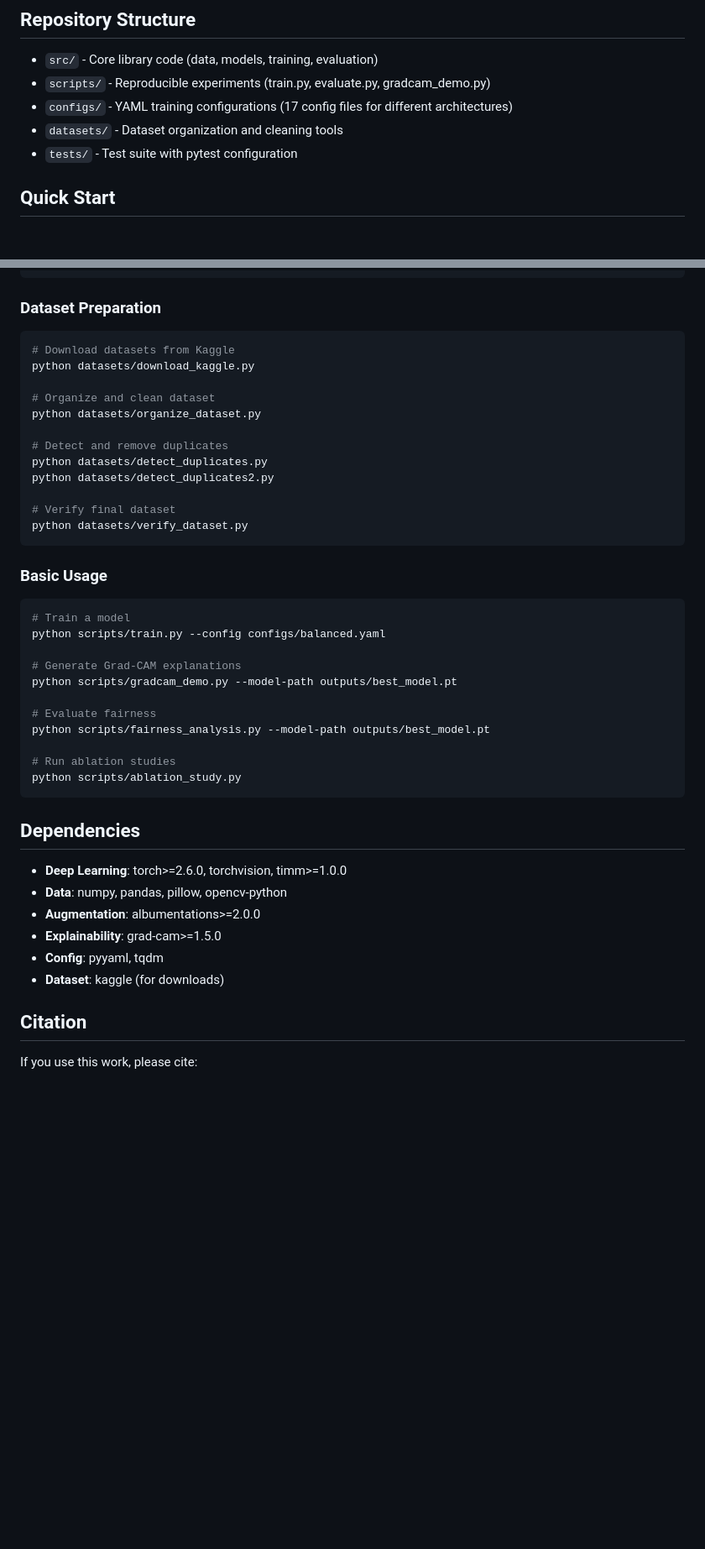
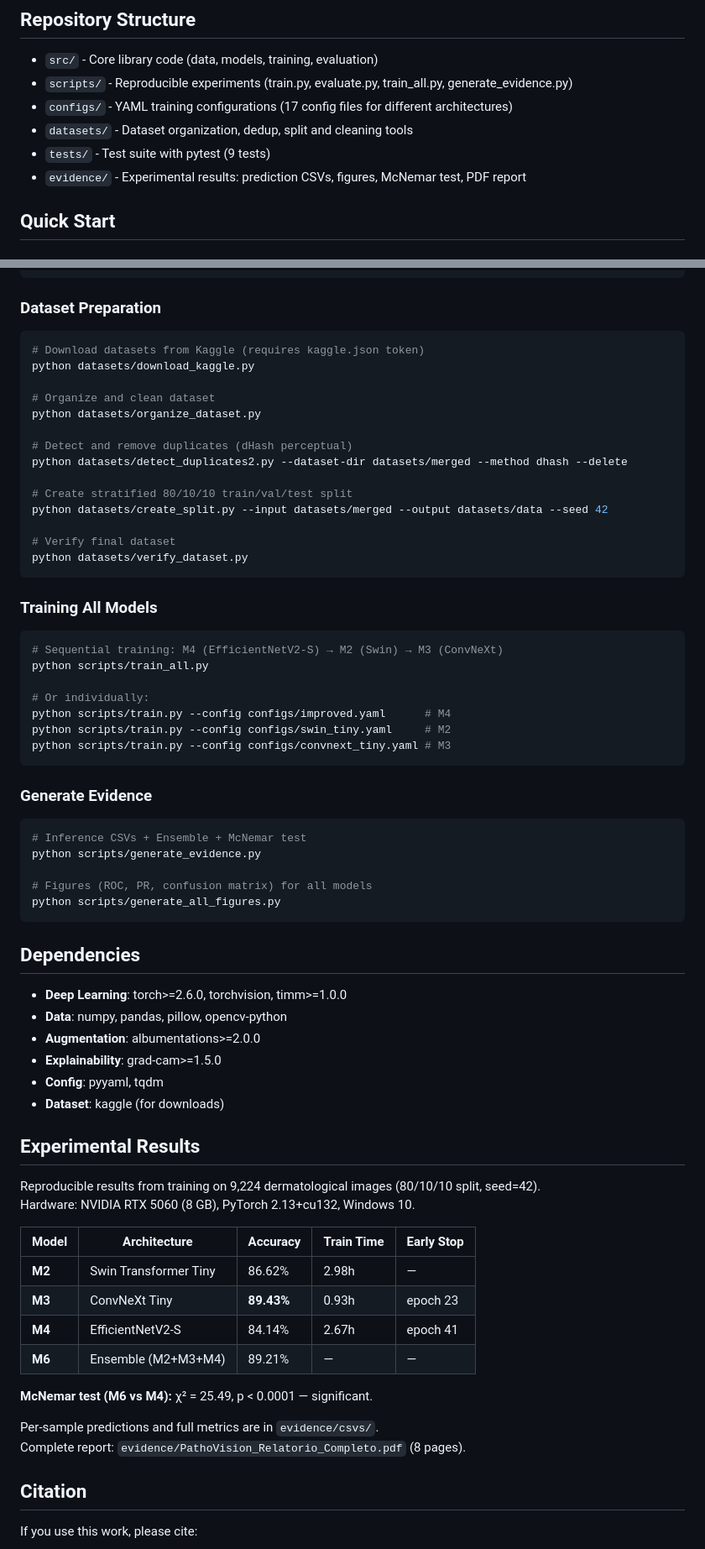
Before and after one commit to LeandroNoronha/pathovision_model, a Markdown page: README.md, 2 parts joined by grey strips. Shown at 84% size. GitHub-like rendering; blank space fills up the shorter version.

Commit message:
docs: atualiza README com resultados experimentais, pipeline e scripts

````diff
--- a/README.md
+++ b/README.md
@@ -68,10 +68,11 @@ PathoVision v2 is a complete rewrite of the dermatological image classification
 ## Repository Structure
 
 - `src/` - Core library code (data, models, training, evaluation)
-- `scripts/` - Reproducible experiments (train.py, evaluate.py, gradcam_demo.py)
+- `scripts/` - Reproducible experiments (train.py, evaluate.py, train_all.py, generate_evidence.py)
 - `configs/` - YAML training configurations (17 config files for different architectures)
-- `datasets/` - Dataset organization and cleaning tools
-- `tests/` - Test suite with pytest configuration
+- `datasets/` - Dataset organization, dedup, split and cleaning tools
+- `tests/` - Test suite with pytest (9 tests)
+- `evidence/` - Experimental results: prediction CSVs, figures, McNemar test, PDF report
 
 ## Quick Start
 
@@ -87,33 +88,40 @@ pip install -r requirements.txt
 
 ### Dataset Preparation
 ```bash
-# Download datasets from Kaggle
+# Download datasets from Kaggle (requires kaggle.json token)
 python datasets/download_kaggle.py
 
 # Organize and clean dataset
 python datasets/organize_dataset.py
 
-# Detect and remove duplicates
-python datasets/detect_duplicates.py
-python datasets/detect_duplicates2.py
+# Detect and remove duplicates (dHash perceptual)
+python datasets/detect_duplicates2.py --dataset-dir datasets/merged --method dhash --delete
+
+# Create stratified 80/10/10 train/val/test split
+python datasets/create_split.py --input datasets/merged --output datasets/data --seed 42
 
 # Verify final dataset
 python datasets/verify_dataset.py
 ```
 
-### Basic Usage
+### Training All Models
 ```bash
-# Train a model
-python scripts/train.py --config configs/balanced.yaml
+# Sequential training: M4 (EfficientNetV2-S) → M2 (Swin) → M3 (ConvNeXt)
+python scripts/train_all.py
 
-# Generate Grad-CAM explanations
-python scripts/gradcam_demo.py --model-path outputs/best_model.pt
+# Or individually:
+python scripts/train.py --config configs/improved.yaml      # M4
+python scripts/train.py --config configs/swin_tiny.yaml     # M2
+python scripts/train.py --config configs/convnext_tiny.yaml # M3
+```
 
-# Evaluate fairness
-python scripts/fairness_analysis.py --model-path outputs/best_model.pt
+### Generate Evidence
+```bash
+# Inference CSVs + Ensemble + McNemar test
+python scripts/generate_evidence.py
 
-# Run ablation studies
-python scripts/ablation_study.py
+# Figures (ROC, PR, confusion matrix) for all models
+python scripts/generate_all_figures.py
 ```
 
 ## Dependencies
@@ -124,6 +132,23 @@ python scripts/ablation_study.py
 - **Explainability**: grad-cam>=1.5.0
 - **Config**: pyyaml, tqdm
 - **Dataset**: kaggle (for downloads)
+
+## Experimental Results
+
+Reproducible results from training on 9,224 dermatological images (80/10/10 split, seed=42).
+Hardware: NVIDIA RTX 5060 (8 GB), PyTorch 2.13+cu132, Windows 10.
+
+| Model | Architecture | Accuracy | Train Time | Early Stop |
+|---|---|---|---|---|
+| **M2** | Swin Transformer Tiny | 86.62% | 2.98h | — |
+| **M3** | ConvNeXt Tiny | **89.43%** | 0.93h | epoch 23 |
+| **M4** | EfficientNetV2-S | 84.14% | 2.67h | epoch 41 |
+| **M6** | Ensemble (M2+M3+M4) | 89.21% | — | — |
+
+**McNemar test (M6 vs M4):** χ² = 25.49, p < 0.0001 — significant.
+
+Per-sample predictions and full metrics are in `evidence/csvs/`.
+Complete report: `evidence/PathoVision_Relatorio_Completo.pdf` (8 pages).
 
 ## Citation
 
````
